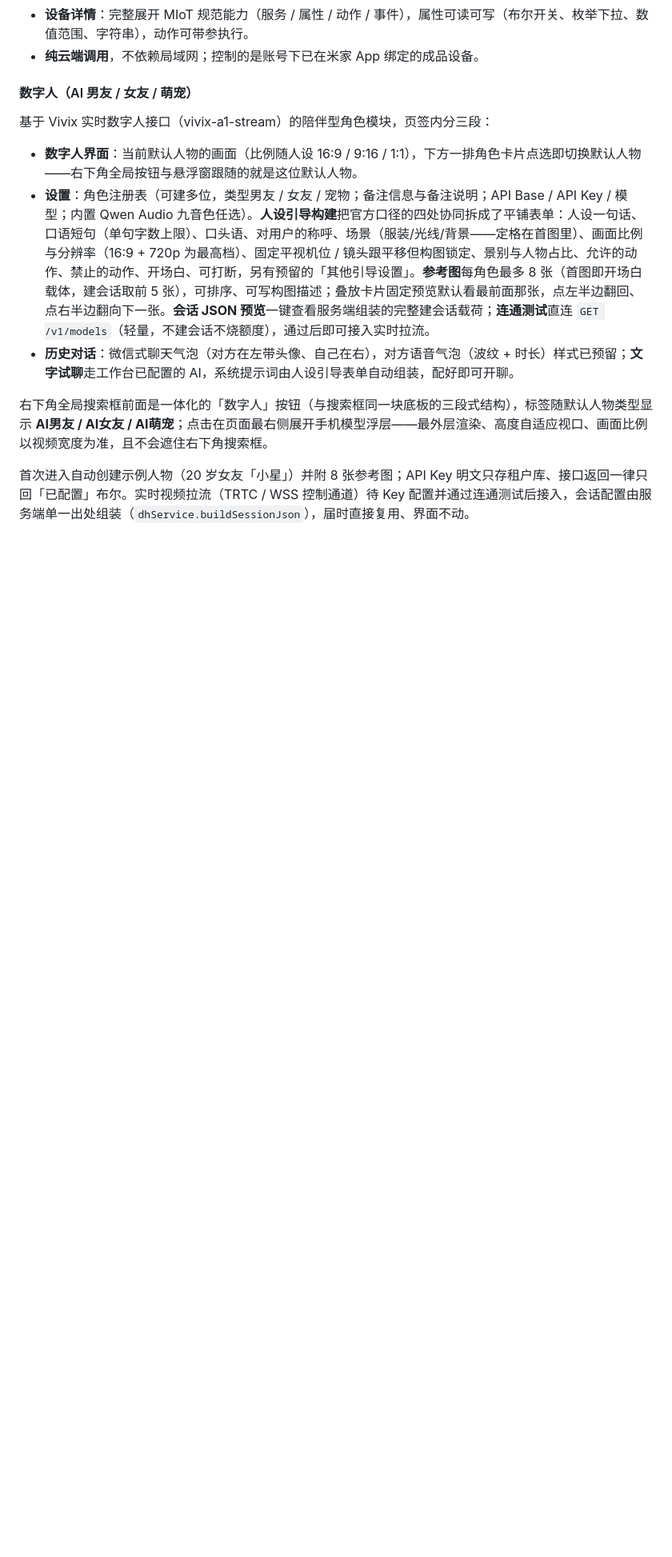
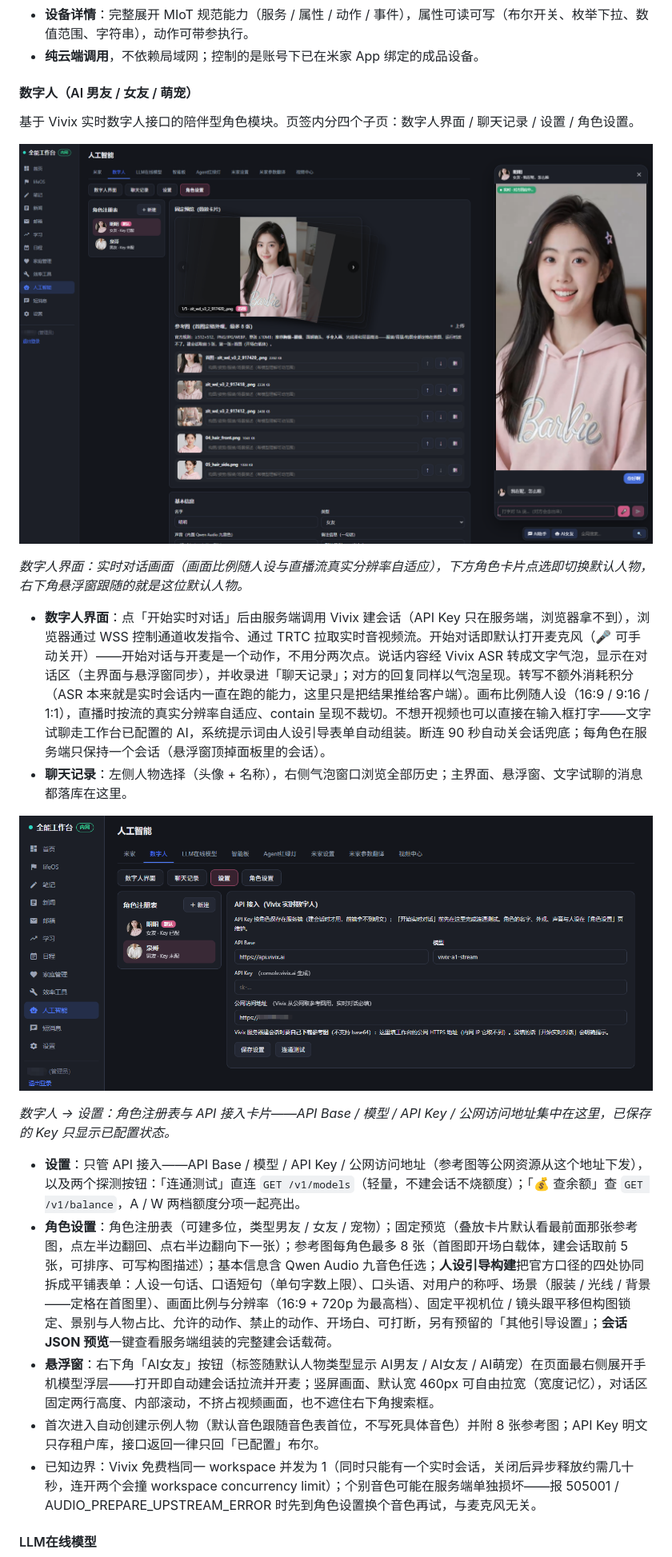
Before and after one commit to in1912/workbench, a Markdown page: README.md, the part around one of its changes. Shown at 80% size. Drawn GitHub-style; pictures changed too: img/人工智能-数字人.png (added), img/人工智能-数字人配置.png (added); blank space fills up the shorter version.

Commit message:
README 整篇重写：软件工程师视角、只写当前功能；人工智能页（8 页签+数字人四子页+LLM在线模型）/lifeOS 知识地图+AI复盘IM 等全部对齐现状；补 5 张截图（数字人界面/数字人设置/知识地图/AI复盘IM/LLM在线模型），img/ 33 张每张恰好引用一次（脚本核验 14/14）

```diff
--- a/README.md
+++ b/README.md
@@ -289,12 +284,24 @@ v1.9.41 起是一套**三栏知识系统**（左：文件树/搜索/标签/书
 
 #### 数字人（AI 男友 / 女友 / 萌宠）
 
-基于 Vivix 实时数字人接口（vivix-a1-stream）的陪伴型角色模块，页签内分三段：
+基于 Vivix 实时数字人接口的陪伴型角色模块。页签内分四个子页：数字人界面 / 聊天记录 / 设置 / 角色设置。
 
-- **数字人界面**：当前默认人物的画面（比例随人设 16:9 / 9:16 / 1:1），下方一排角色卡片点选即切换默认人物——右下角全局按钮与悬浮窗跟随的就是这位默认人物。
-- **设置**：角色注册表（可建多位，类型男友 / 女友 / 宠物；备注信息与备注说明；API Base / API Key / 模型；内置 Qwen Audio 九音色任选）。**人设引导构建**把官方口径的四处协同拆成了平铺表单：人设一句话、口语短句（单句字数上限）、口头语、对用户的称呼、场景（服装/光线/背景——定格在首图里）、画面比例与分辨率（16:9 + 720p 为最高档）、固定平视机位 / 镜头跟平移但构图锁定、景别与人物占比、允许的动作、禁止的动作、开场白、可打断，另有预留的「其他引导设置」。**参考图**每角色最多 8 张（首图即开场白载体，建会话取前 5 张），可排序、可写构图描述；叠放卡片固定预览默认看最前面那张，点左半边翻回、点右半边翻向下一张。**会话 JSON 预览**一键查看服务端组装的完整建会话载荷；**连通测试**直连 `GET /v1/models`（轻量，不建会话不烧额度），通过后即可接入实时拉流。
-- **历史对话**：微信式聊天气泡（对方在左带头像、自己在右），对方语音气泡（波纹 + 时长）样式已预留；**文字试聊**走工作台已配置的 AI，系统提示词由人设引导表单自动组装，配好即可开聊。
+![人工智能 · 数字人界面](img/人工智能-数字人.png)
 
-右下角全局搜索框前面是一体化的「数字人」按钮（与搜索框同一块底板的三段式结构），标签随默认人物类型显示 **AI男友 / AI女友 / AI萌宠**；点击在页面最右侧展开手机模型浮层——最外层渲染、高度自适应视口、画面比例以视频宽度为准，且不会遮住右下角搜索框。
+*数字人界面：实时对话画面（画面比例随人设与直播流真实分辨率自适应），下方角色卡片点选即切换默认人物，右下角悬浮窗跟随的就是这位默认人物。*
 
-首次进入自动创建示例人物（20 岁女友「小星」）并附 8 张参考图；API Key 明文只存租户库、接口返回一律只回「已配置」布尔。实时视频拉流（TRTC / WSS 控制通道）待 Key 配置并通过连通测试后接入，会话配置由服务端单一出处组装（`dhService.buildSessionJson`），届时直接复用、界面不动。
+- **数字人界面**：点「开始实时对话」后由服务端调用 Vivix 建会话（API Key 只在服务端，浏览器拿不到），浏览器通过 WSS 控制通道收发指令、通过 TRTC 拉取实时音视频流。开始对话即默认打开麦克风（🎤 可手动关开）——开始对话与开麦是一个动作，不用分两次点。说话内容经 Vivix ASR 转成文字气泡，显示在对话区（主界面与悬浮窗同步），并收录进「聊天记录」；对方的回复同样以气泡呈现。转写不额外消耗积分（ASR 本来就是实时会话内一直在跑的能力，这里只是把结果推给客户端）。画布比例随人设（16:9 / 9:16 / 1:1），直播时按流的真实分辨率自适应、contain 呈现不裁切。不想开视频也可以直接在输入框打字——文字试聊走工作台已配置的 AI，系统提示词由人设引导表单自动组装。断连 90 秒自动关会话兜底；每角色在服务端只保持一个会话（悬浮窗顶掉面板里的会话）。
+- **聊天记录**：左侧人物选择（头像 + 名称），右侧气泡窗口浏览全部历史；主界面、悬浮窗、文字试聊的消息都落库在这里。
+
+![人工智能 · 数字人设置](img/人工智能-数字人配置.png)
+
+*数字人 → 设置：角色注册表与 API 接入卡片——API Base / 模型 / API Key / 公网访问地址集中在这里，已保存的 Key 只显示已配置状态。*
+
+- **设置**：只管 API 接入——API Base / 模型 / API Key / 公网访问地址（参考图等公网资源从这个地址下发），以及两个探测按钮：「连通测试」直连 `GET /v1/models`（轻量，不建会话不烧额度）；「💰 查余额」查 `GET /v1/balance`，A / W 两档额度分项一起亮出。
+- **角色设置**：角色注册表（可建多位，类型男友 / 女友 / 宠物）；固定预览（叠放卡片默认看最前面那张参考图，点左半边翻回、点右半边翻向下一张）；参考图每角色最多 8 张（首图即开场白载体，建会话取前 5 张，可排序、可写构图描述）；基本信息含 Qwen Audio 九音色任选；**人设引导构建**把官方口径的四处协同拆成平铺表单：人设一句话、口语短句（单句字数上限）、口头语、对用户的称呼、场景（服装 / 光线 / 背景——定格在首图里）、画面比例与分辨率（16:9 + 720p 为最高档）、固定平视机位 / 镜头跟平移但构图锁定、景别与人物占比、允许的动作、禁止的动作、开场白、可打断，另有预留的「其他引导设置」；**会话 JSON 预览**一键查看服务端组装的完整建会话载荷。
+- **悬浮窗**：右下角「AI女友」按钮（标签随默认人物类型显示 AI男友 / AI女友 / AI萌宠）在页面最右侧展开手机模型浮层——打开即自动建会话拉流并开麦；竖屏画面、默认宽 460px 可自由拉宽（宽度记忆），对话区固定两行高度、内部滚动，不挤占视频画面，也不遮住右下角搜索框。
+- 首次进入自动创建示例人物（默认音色跟随音色表首位，不写死具体音色）并附 8 张参考图；API Key 明文只存租户库，接口返回一律只回「已配置」布尔。
+- 已知边界：Vivix 免费档同一 workspace 并发为 1（同时只能有一个实时会话，关闭后异步释放约需几十秒，连开两个会撞 workspace concurrency limit）；个别音色可能在服务端单独损坏——报 505001 / AUDIO_PREPARE_UPSTREAM_ERROR 时先到角色设置换个音色再试，与麦克风无关。
+
+#### LLM在线模型
+
```
Also changed, not shown: other parts of README.md (+119 -99 lines), img/lifeOS-AI复盘IM.png (added), img/lifeOS-知识地图.png (added), img/人工智能-LLM在线模型.png (added).
